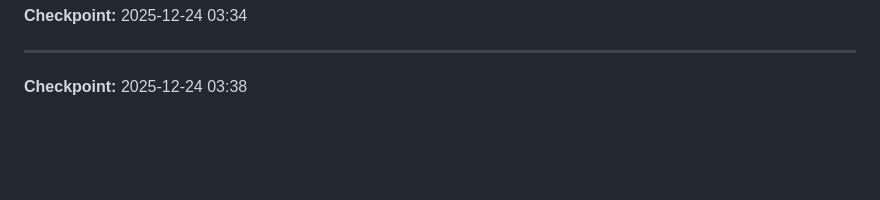
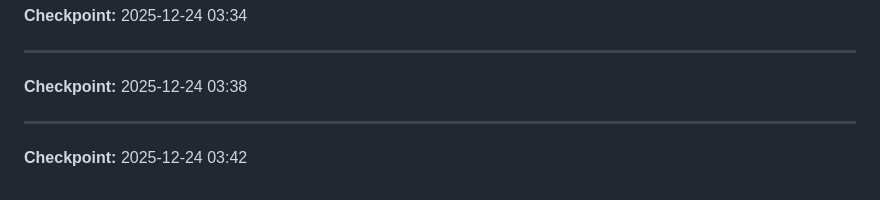
Before and after one commit to Jake-qp/claude-code-7.7, a Markdown page: SCRATCHPAD.md, the part around the change. GitHub-like rendering; blank space fills up the shorter version.

Commit message:
checkpoint: Final session state

```diff
--- a/SCRATCHPAD.md
+++ b/SCRATCHPAD.md
@@ -136,3 +136,6 @@ Task 3 → Task 4 → Task 5
 
 ---
 **Checkpoint:** 2025-12-24 03:38
+
+---
+**Checkpoint:** 2025-12-24 03:42
```
